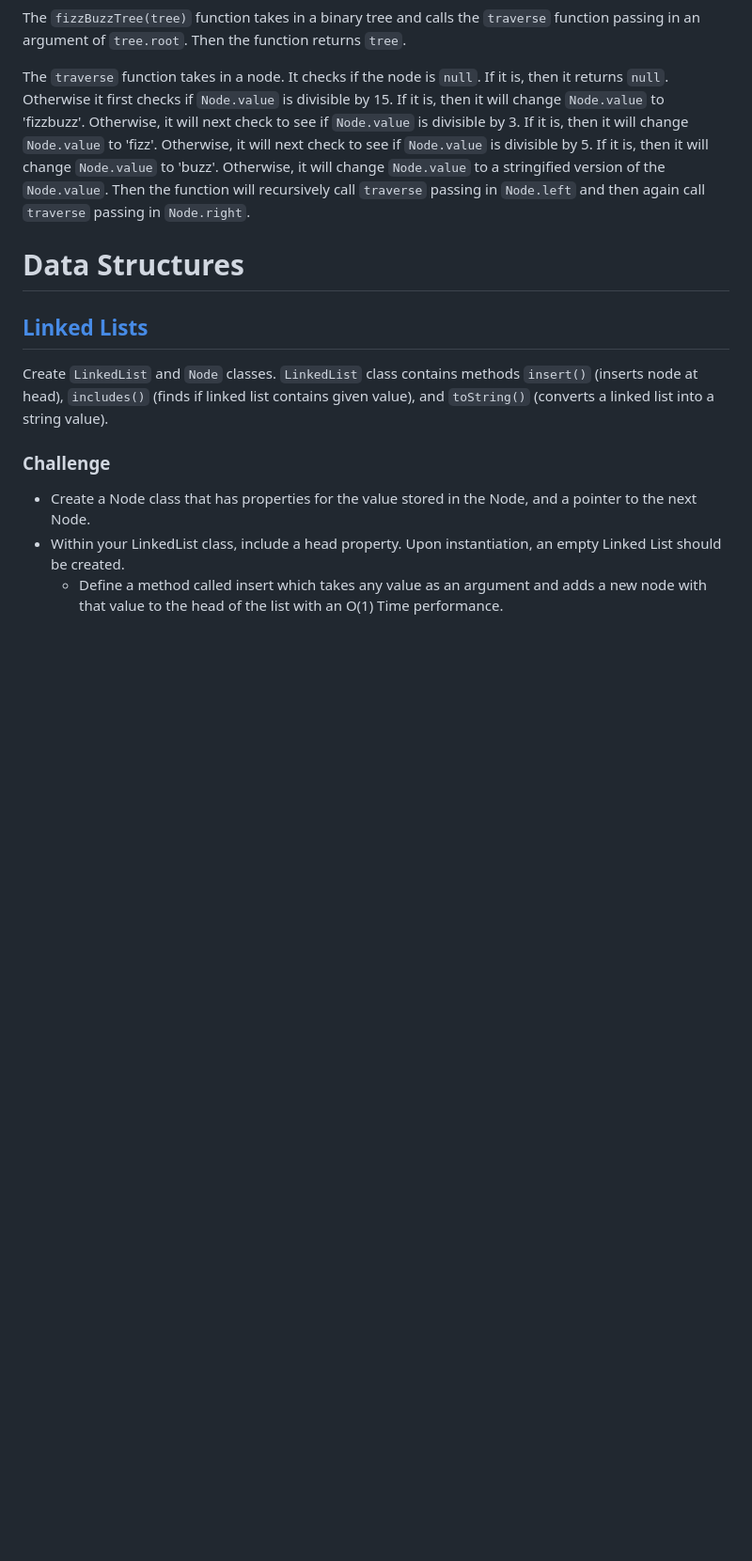
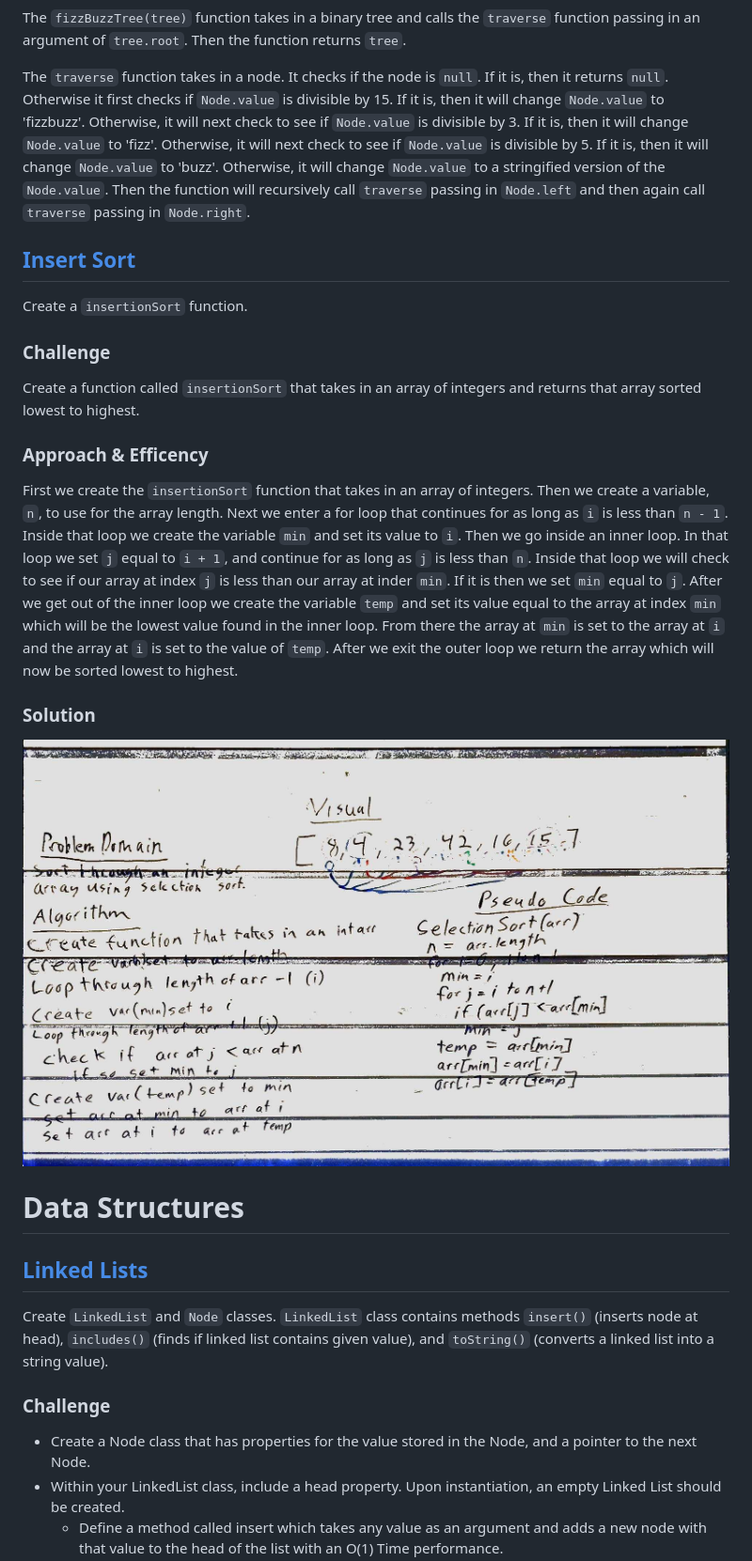
Before and after one commit to eugenemonnier/data-structures-and-algorithms, a Markdown page: README.md, the part around the change printed below. Shown: that part at 94% size. GitHub-like rendering; pictures changed too: assets/insertion-sort.jpg (added); blank space fills up the shorter version.

```diff
--- a/README.md
+++ b/README.md
@@ -100,6 +101,18 @@ Create `BinaryTree` and `Node` classes. `BinaryTree` class contains methods `pre
 The `fizzBuzzTree(tree)` function takes in a binary tree and calls the `traverse` function passing in an argument of `tree.root`. Then the function returns `tree`.
 
 The `traverse` function takes in a node. It checks if the node is `null`. If it is, then it returns `null`. Otherwise it first checks if `Node.value` is divisible by 15. If it is, then it will change `Node.value` to 'fizzbuzz'. Otherwise, it will next check to see if `Node.value` is divisible by 3. If it is, then it will change `Node.value` to 'fizz'. Otherwise, it will next check to see if `Node.value` is divisible by 5. If it is, then it will change `Node.value` to 'buzz'. Otherwise, it will change `Node.value` to a stringified version of the `Node.value`.  Then the function will recursively call `traverse` passing in `Node.left` and then again call `traverse` passing in `Node.right`.
+
+## [Insert Sort](https://github.com/eugenemonnier/data-structures-and-algorithms/pull/37)
+Create a `insertionSort` function.
+
+### Challenge
+Create a function called `insertionSort` that takes in an array of integers and returns that array sorted lowest to highest.
+
+### Approach & Efficency
+First we create the `insertionSort` function that takes in an array of integers. Then we create a variable, `n`, to use for the array length. Next we enter a for loop that continues for as long as `i` is less than `n - 1`. Inside that loop we create the variable `min` and set its value to `i`. Then we go inside an inner loop. In that loop we set `j` equal to `i + 1`, and continue for as long as `j` is less than `n`. Inside that loop we will check to see if our array at index `j` is less than our array at inder `min`. If it is then we set `min` equal to `j`. After we get out of the inner loop we create the variable `temp` and set its value equal to the array at index `min` which will be the lowest value found in the inner loop. From there the array at `min` is set to the array at `i` and the array at `i` is set to the value of `temp`. After we exit the outer loop we return the array which will now be sorted lowest to highest.
+
+### Solution
+![Insertion Sort](./assets/insertion-sort.jpg)
 
 # Data Structures
 ## [Linked Lists](https://github.com/eugenemonnier/data-structures-and-algorithms/pull/25)
```
Also changed, not shown: other parts of README.md (+1 -0 lines), 2 other files.
